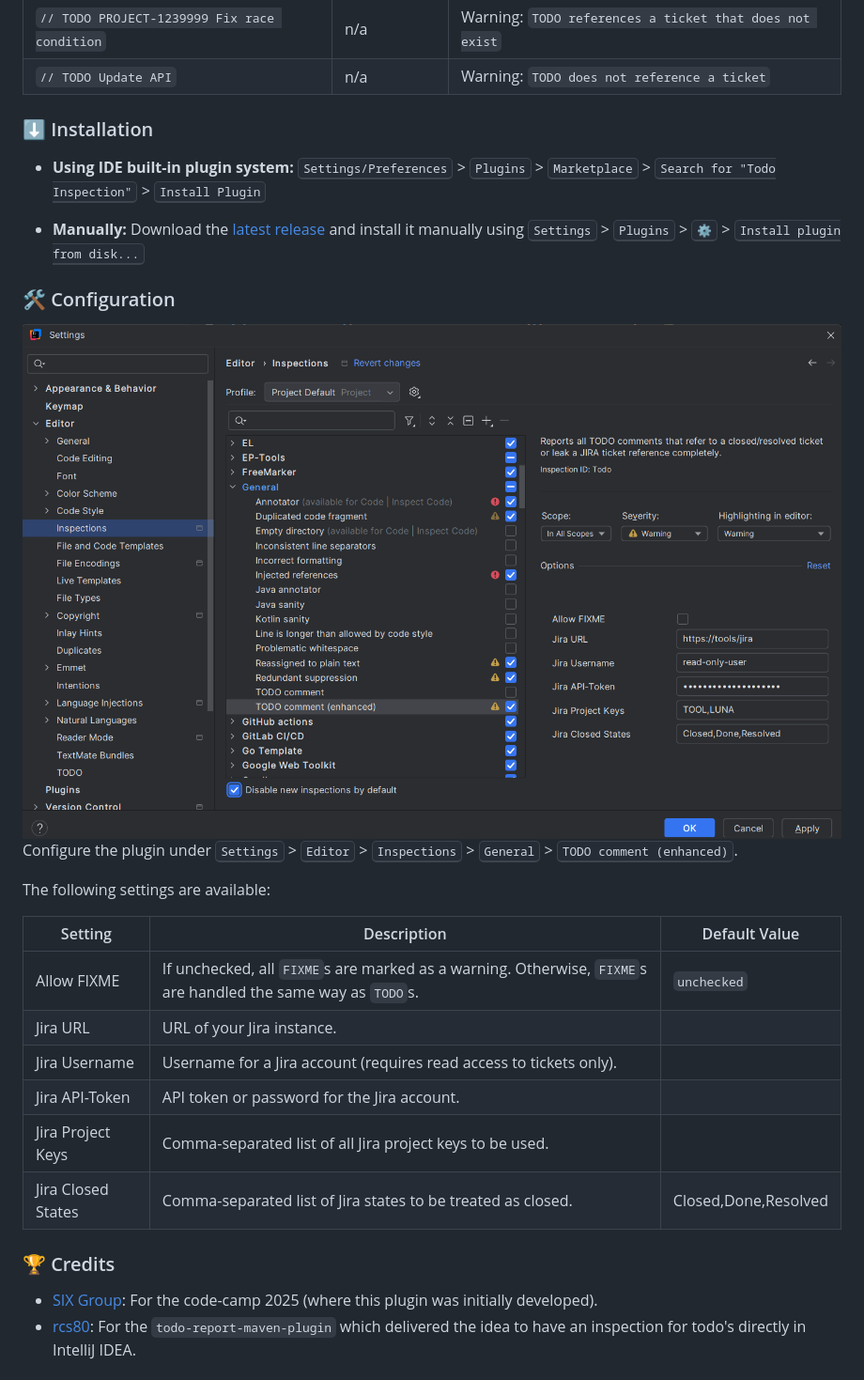
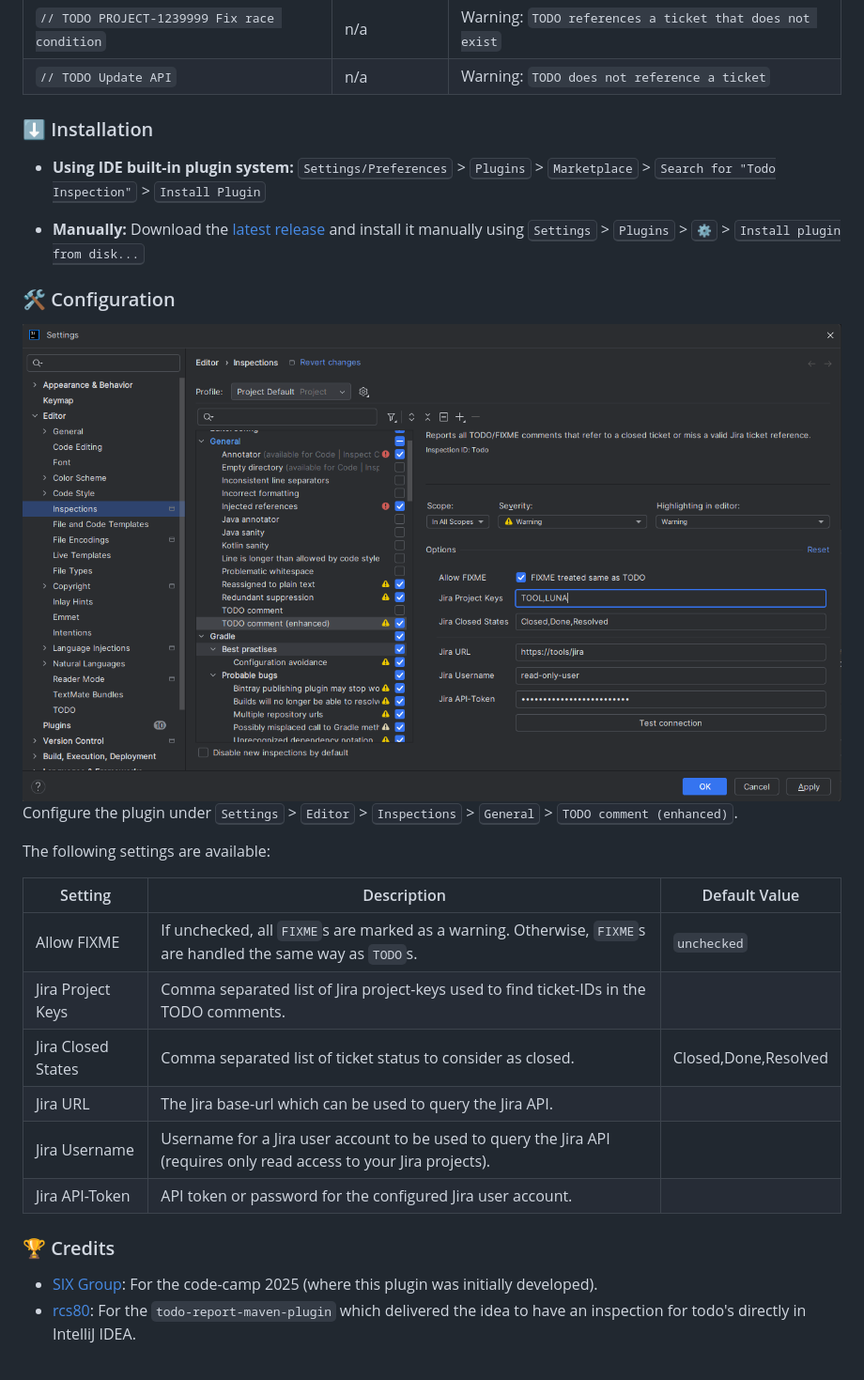
Before and after one commit to frimtec/idea-todo-inspection-plugin, a Markdown page: README.md, the part around one of its changes. Shown at 94% size. Rendered like a GitHub page; pictures changed too: images/config.png.

```diff
--- a/README.md
+++ b/README.md
@@ -63,8 +67,8 @@ This plugin provides real-time feedback by marking `TODO` or `FIXME` comments in
   </tbody>
 </table>
 
+### ⬇️ Installation
 
-### ⬇️ Installation
 - **Using IDE built-in plugin system:**
   <kbd>Settings/Preferences</kbd> > <kbd>Plugins</kbd> > <kbd>Marketplace</kbd> > <kbd>Search for "Todo Inspection"</kbd> >
   <kbd>Install Plugin</kbd>
@@ -80,17 +84,17 @@ Configure the plugin under <kbd>Settings</kbd> > <kbd>Editor</kbd> > <kbd>Inspec
 
 The following settings are available:
 
-| Setting            | Description                                                                                             | Default Value        |
-|--------------------|---------------------------------------------------------------------------------------------------------|----------------------|
-| Allow FIXME        | If unchecked, all `FIXME`s are marked as a warning. Otherwise, `FIXME`s are handled the same way as `TODO`s. | `unchecked`          |
-| Jira URL           | URL of your Jira instance.                                                                              |                      |
-| Jira Username      | Username for a Jira account (requires read access to tickets only).                                     |                      |
-| Jira API-Token     | API token or password for the Jira account.                                                             |                      |
-| Jira Project Keys  | Comma-separated list of all Jira project keys to be used.                                              |                      |
-| Jira Closed States | Comma-separated list of Jira states to be treated as closed.                                           | Closed,Done,Resolved |
-
+| Setting            | Description                                                                                                          | Default Value        |
+|--------------------|----------------------------------------------------------------------------------------------------------------------|----------------------|
+| Allow FIXME        | If unchecked, all `FIXME`s are marked as a warning. Otherwise, `FIXME`s are handled the same way as `TODO`s.         | `unchecked`          |
+| Jira Project Keys  | Comma separated list of Jira project-keys used to find ticket-IDs in the TODO comments.                              |                      |
+| Jira Closed States | Comma separated list of ticket status to consider as closed.                                                         | Closed,Done,Resolved |
+| Jira URL           | The Jira base-url which can be used to query the Jira API.                                                           |                      |
+| Jira Username      | Username for a Jira user account to be used to query the Jira API (requires only read access to your Jira projects). |                      |
+| Jira API-Token     | API token or password for the configured Jira user account.                                                          |                      |
 
 ### 🏆 Credits
+
 * [SIX Group](https://github.com/six-group): For the code-camp 2025 (where this plugin was initially developed).
 * [rcs80](https://github.com/rsc80): For the `todo-report-maven-plugin` which delivered the idea to have an inspection for todo's directly in IntelliJ IDEA.
 
```
Also changed, not shown: other parts of README.md (+6 -2 lines), 3 other files.
